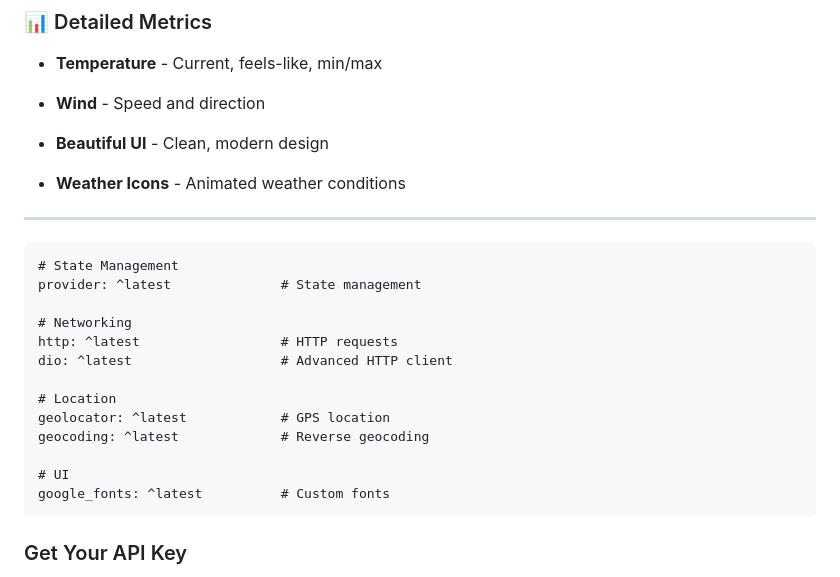
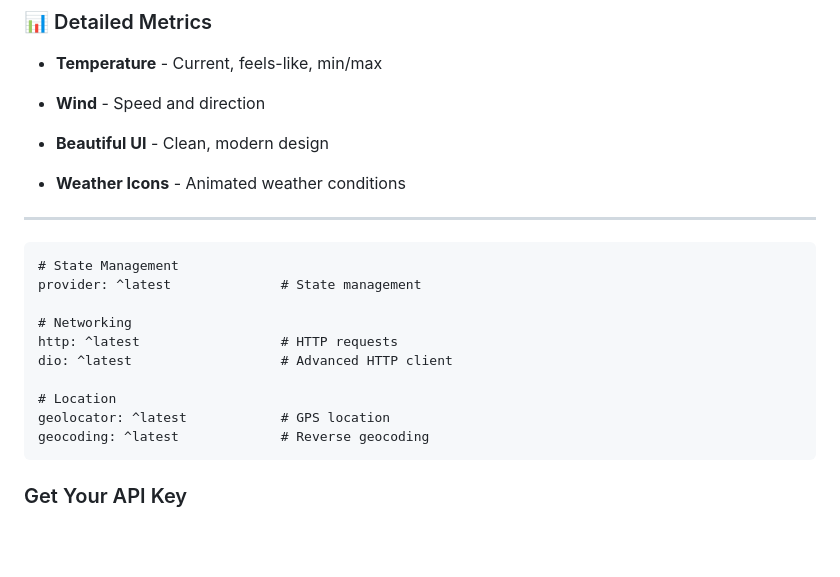
Before and after one commit to zoh01/weather_api, a Markdown page: README.md, the part around the change. Rendered like a GitHub page; blank space fills up the shorter version.

Commit message:
Clean up README formatting and content
Removed unnecessary whitespace and comments from README.

```diff
--- a/README.md
+++ b/README.md
@@ -27,10 +27,7 @@
 - **Beautiful UI** - Clean, modern design
 - **Weather Icons** - Animated weather conditions
 
-
-
 ---
-
 
     # State Management
     provider: ^latest              # State management
@@ -42,9 +39,6 @@
     # Location
     geolocator: ^latest            # GPS location
     geocoding: ^latest             # Reverse geocoding
-
-    # UI
-    google_fonts: ^latest          # Custom fonts
 
 
 ### Get Your API Key
```
